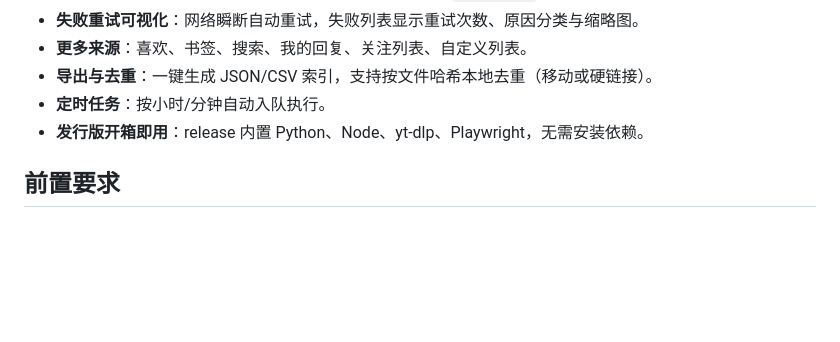
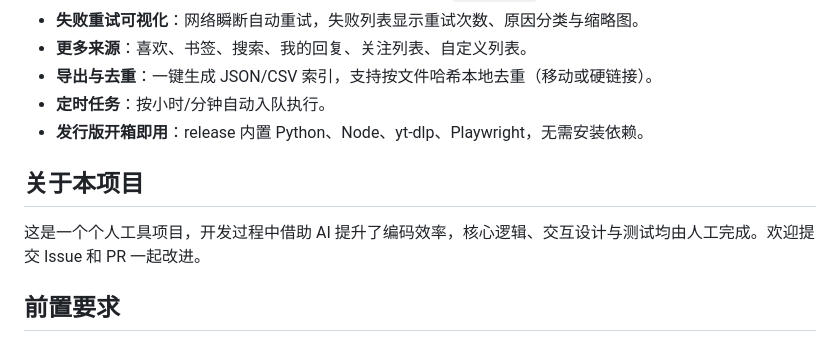
Before and after one commit to CFood0112/x-resource-downloader, a Markdown page: README.md, the part around the change. GitHub-like rendering; blank space fills up the shorter version.

Commit message:
Add project statement to README

```diff
--- a/README.md
+++ b/README.md
@@ -14,6 +14,10 @@
 - **导出与去重**：一键生成 JSON/CSV 索引，支持按文件哈希本地去重（移动或硬链接）。
 - **定时任务**：按小时/分钟自动入队执行。
 - **发行版开箱即用**：release 内置 Python、Node、yt-dlp、Playwright，无需安装依赖。
+
+## 关于本项目
+
+这是一个个人工具项目，开发过程中借助 AI 提升了编码效率，核心逻辑、交互设计与测试均由人工完成。欢迎提交 Issue 和 PR 一起改进。
 
 ## 前置要求
 
```
